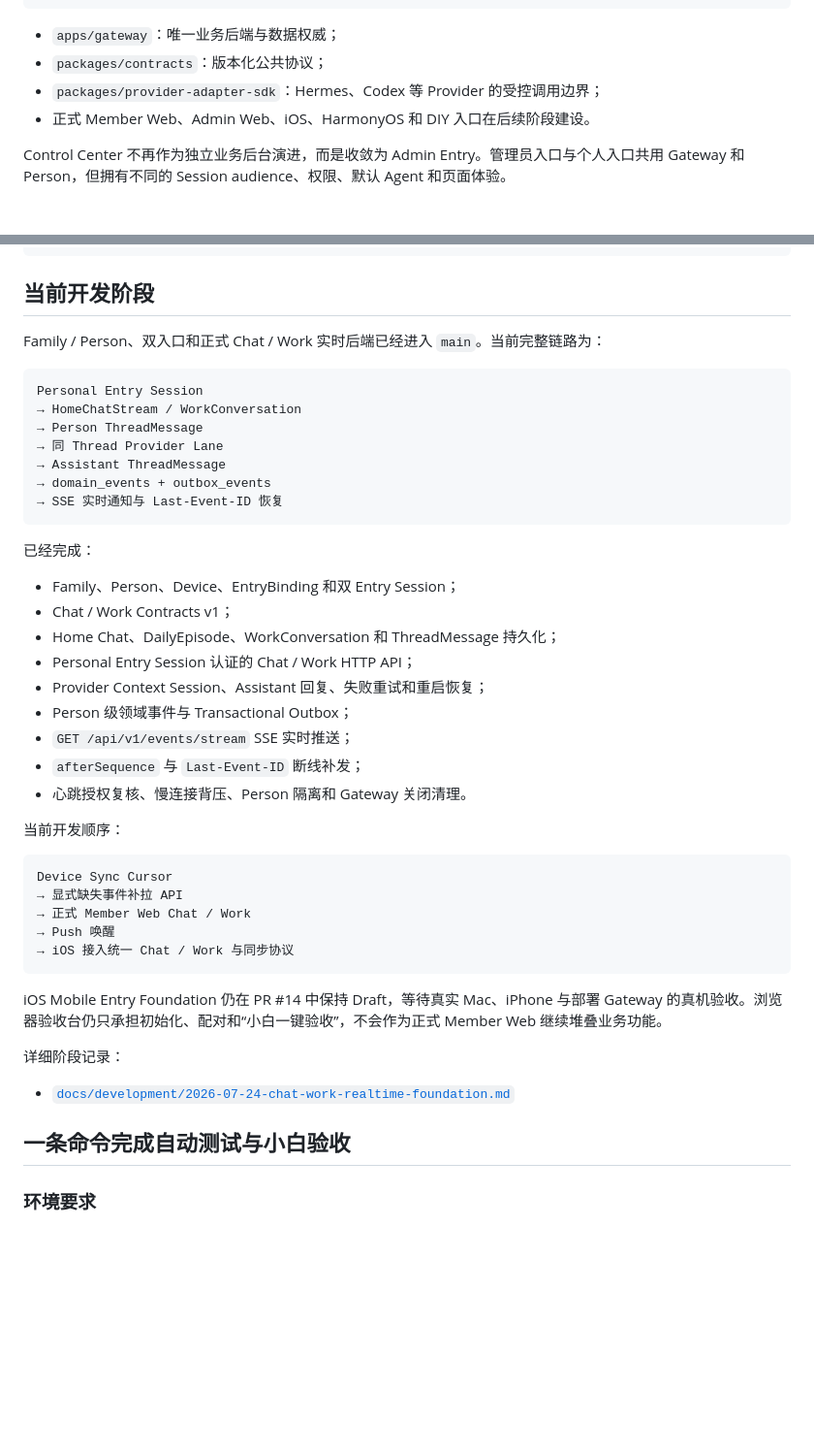
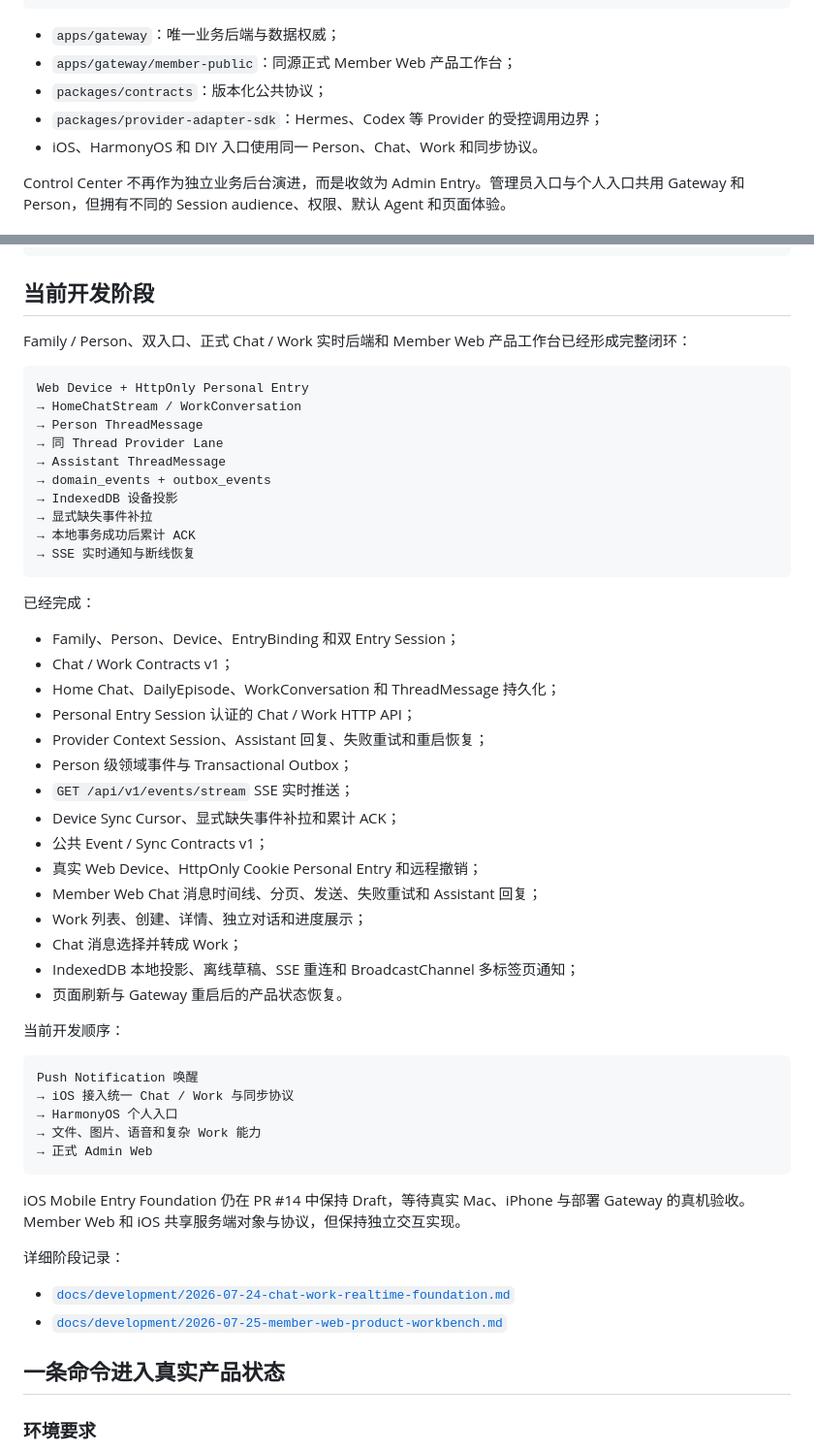
Before and after one commit to ArchitectureWorld/family-ai-platform, a Markdown page: README.md, 2 parts joined by grey strips. Shown at 97% size. GitHub-like rendering; blank space fills up the shorter version.

````diff
--- a/README.md
+++ b/README.md
@@ -21,9 +21,10 @@ Web / iOS / HarmonyOS / DIY / Admin
 ```
 
 - `apps/gateway`：唯一业务后端与数据权威；
+- `apps/gateway/member-public`：同源正式 Member Web 产品工作台；
 - `packages/contracts`：版本化公共协议；
 - `packages/provider-adapter-sdk`：Hermes、Codex 等 Provider 的受控调用边界；
-- 正式 Member Web、Admin Web、iOS、HarmonyOS 和 DIY 入口在后续阶段建设。
+- iOS、HarmonyOS 和 DIY 入口使用同一 Person、Chat、Work 和同步协议。
 
 Control Center 不再作为独立业务后台演进，而是收敛为 Admin Entry。管理员入口与个人入口共用 Gateway 和 Person，但拥有不同的 Session audience、权限、默认 Agent 和页面体验。
 
@@ -83,16 +84,19 @@ ArchitectureWorld/family-ai-platform-legacy
 
 ## 当前开发阶段
 
-Family / Person、双入口和正式 Chat / Work 实时后端已经进入 `main`。当前完整链路为：
+Family / Person、双入口、正式 Chat / Work 实时后端和 Member Web 产品工作台已经形成完整闭环：
 
 ```text
-Personal Entry Session
+Web Device + HttpOnly Personal Entry
 → HomeChatStream / WorkConversation
 → Person ThreadMessage
 → 同 Thread Provider Lane
 → Assistant ThreadMessage
 → domain_events + outbox_events
-→ SSE 实时通知与 Last-Event-ID 恢复
+→ IndexedDB 设备投影
+→ 显式缺失事件补拉
+→ 本地事务成功后累计 ACK
+→ SSE 实时通知与断线恢复
 ```
 
 已经完成：
@@ -104,26 +108,33 @@ Personal Entry Session
 - Provider Context Session、Assistant 回复、失败重试和重启恢复；
 - Person 级领域事件与 Transactional Outbox；
 - `GET /api/v1/events/stream` SSE 实时推送；
-- `afterSequence` 与 `Last-Event-ID` 断线补发；
-- 心跳授权复核、慢连接背压、Person 隔离和 Gateway 关闭清理。
+- Device Sync Cursor、显式缺失事件补拉和累计 ACK；
+- 公共 Event / Sync Contracts v1；
+- 真实 Web Device、HttpOnly Cookie Personal Entry 和远程撤销；
+- Member Web Chat 消息时间线、分页、发送、失败重试和 Assistant 回复；
+- Work 列表、创建、详情、独立对话和进度展示；
+- Chat 消息选择并转成 Work；
+- IndexedDB 本地投影、离线草稿、SSE 重连和 BroadcastChannel 多标签页通知；
+- 页面刷新与 Gateway 重启后的产品状态恢复。
 
 当前开发顺序：
 
 ```text
-Device Sync Cursor
-→ 显式缺失事件补拉 API
-→ 正式 Member Web Chat / Work
-→ Push 唤醒
+Push Notification 唤醒
 → iOS 接入统一 Chat / Work 与同步协议
+→ HarmonyOS 个人入口
+→ 文件、图片、语音和复杂 Work 能力
+→ 正式 Admin Web
 ```
 
-iOS Mobile Entry Foundation 仍在 PR #14 中保持 Draft，等待真实 Mac、iPhone 与部署 Gateway 的真机验收。浏览器验收台仍只承担初始化、配对和“小白一键验收”，不会作为正式 Member Web 继续堆叠业务功能。
+iOS Mobile Entry Foundation 仍在 PR #14 中保持 Draft，等待真实 Mac、iPhone 与部署 Gateway 的真机验收。Member Web 和 iOS 共享服务端对象与协议，但保持独立交互实现。
 
 详细阶段记录：
 
 - [`docs/development/2026-07-24-chat-work-realtime-foundation.md`](docs/development/2026-07-24-chat-work-realtime-foundation.md)
+- [`docs/development/2026-07-25-member-web-product-workbench.md`](docs/development/2026-07-25-member-web-product-workbench.md)
 
-## 一条命令完成自动测试与小白验收
+## 一条命令进入真实产品状态
 
 ### 环境要求
 
````
Also changed, not shown: other parts of README.md (+24 -17 lines).
